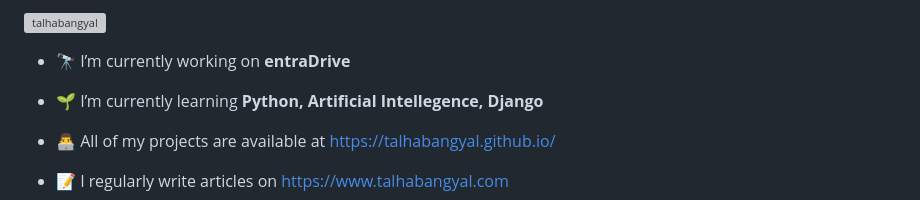
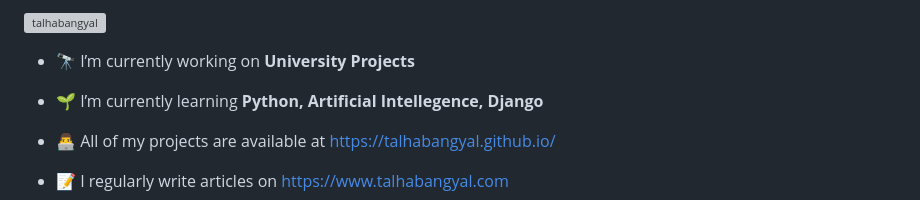
Before and after one commit to talhabangyal/talhabangyal, a Markdown page: README.md, the part around one of its changes. Rendered like a GitHub page; grey boxes are pictures that could not be loaded.

Commit message:
Revise current projects and learning sections
Updated current work and learning topics in README.

```diff
--- a/README.md
+++ b/README.md
@@ -7,7 +6,7 @@
 
 <p align="left"> <a href="https://twitter.com/talhabangyal" target="blank"><img src="https://img.shields.io/twitter/follow/talhabangyal?logo=twitter&style=for-the-badge" alt="talhabangyal" /></a> </p>
 
-- 🔭 I’m currently working on **entraDrive**
+- 🔭 I’m currently working on **University Projects**
 
 - 🌱 I’m currently learning **Python, Artificial Intellegence, Django**
 
```
Also changed, not shown: other parts of README.md (+0 -1 lines).
